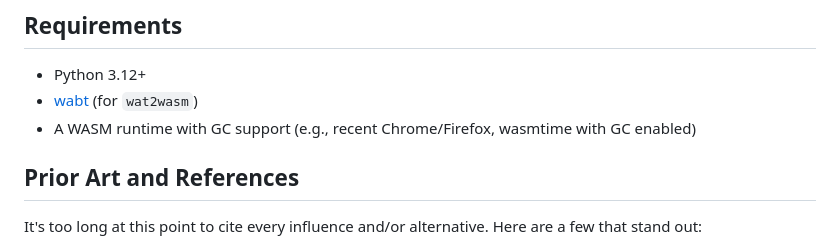
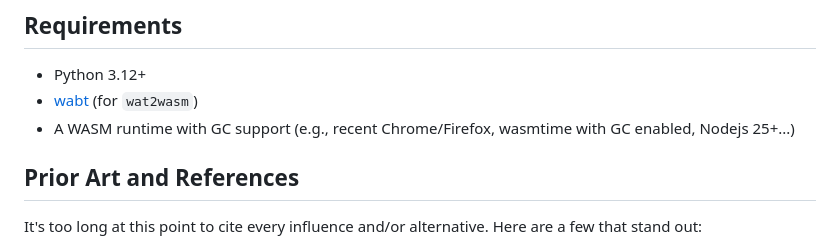
Before and after one commit to abilian/p2w, a Markdown page: README.md, the part around the change. Rendered like a GitHub page.

Commit message:
doc: update README

```diff
--- a/README.md
+++ b/README.md
@@ -171,7 +171,7 @@ The compiler generates WAT code that uses WASM 3.0 GC features for automatic mem
 
 - Python 3.12+
 - [wabt](https://github.com/WebAssembly/wabt) (for `wat2wasm`)
-- A WASM runtime with GC support (e.g., recent Chrome/Firefox, wasmtime with GC enabled)
+- A WASM runtime with GC support (e.g., recent Chrome/Firefox, wasmtime with GC enabled, Nodejs 25+...)
 
 ## Prior Art and References
 
```
